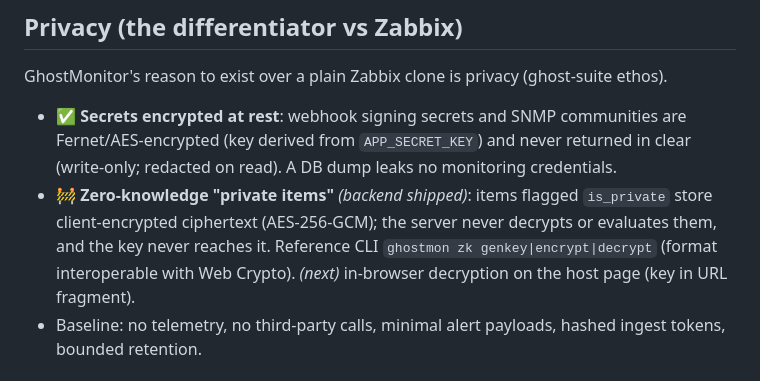
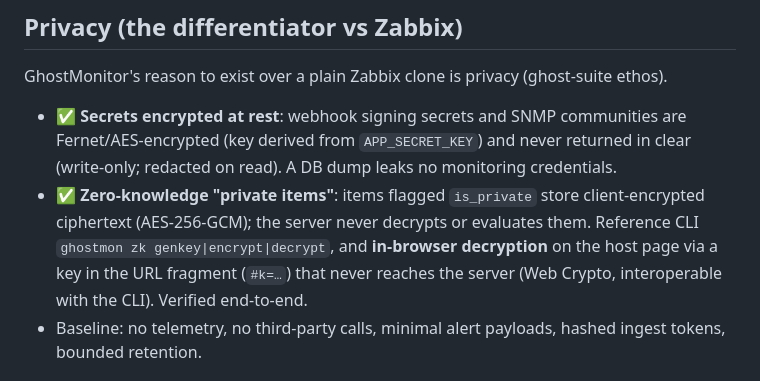
Before and after one commit to stackopshq/ghostmon, a Markdown page: docs/roadmap.md, the part around the change. Rendered like a GitHub page.

```diff
--- a/docs/roadmap.md
+++ b/docs/roadmap.md
@@ -49,11 +49,11 @@ GhostMonitor's reason to exist over a plain Zabbix clone is privacy (ghost-suite
 - ✅ **Secrets encrypted at rest**: webhook signing secrets and SNMP communities are
   Fernet/AES-encrypted (key derived from `APP_SECRET_KEY`) and never returned in clear
   (write-only; redacted on read). A DB dump leaks no monitoring credentials.
-- 🚧 **Zero-knowledge "private items"** *(backend shipped)*: items flagged
-  `is_private` store client-encrypted ciphertext (AES-256-GCM); the server never
-  decrypts or evaluates them, and the key never reaches it. Reference CLI
-  `ghostmon zk genkey|encrypt|decrypt` (format interoperable with Web Crypto).
-  *(next)* in-browser decryption on the host page (key in URL fragment).
+- ✅ **Zero-knowledge "private items"**: items flagged `is_private` store
+  client-encrypted ciphertext (AES-256-GCM); the server never decrypts or evaluates
+  them. Reference CLI `ghostmon zk genkey|encrypt|decrypt`, and **in-browser
+  decryption** on the host page via a key in the URL fragment (`#k=…`) that never
+  reaches the server (Web Crypto, interoperable with the CLI). Verified end-to-end.
 - Baseline: no telemetry, no third-party calls, minimal alert payloads, hashed ingest
   tokens, bounded retention.
 
```
Also changed, not shown: README.md (+6 -0 lines), docs/assets/zk-private-item.png (added), 5 other files.
